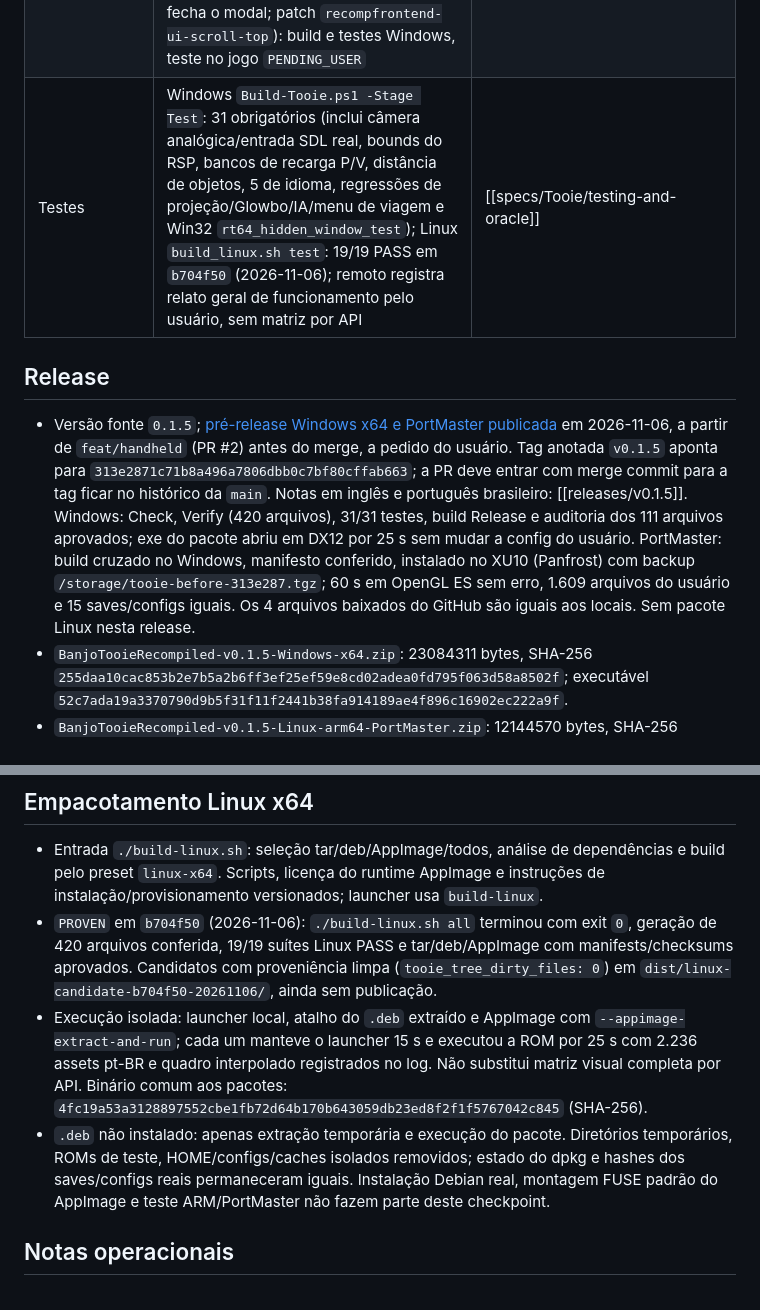
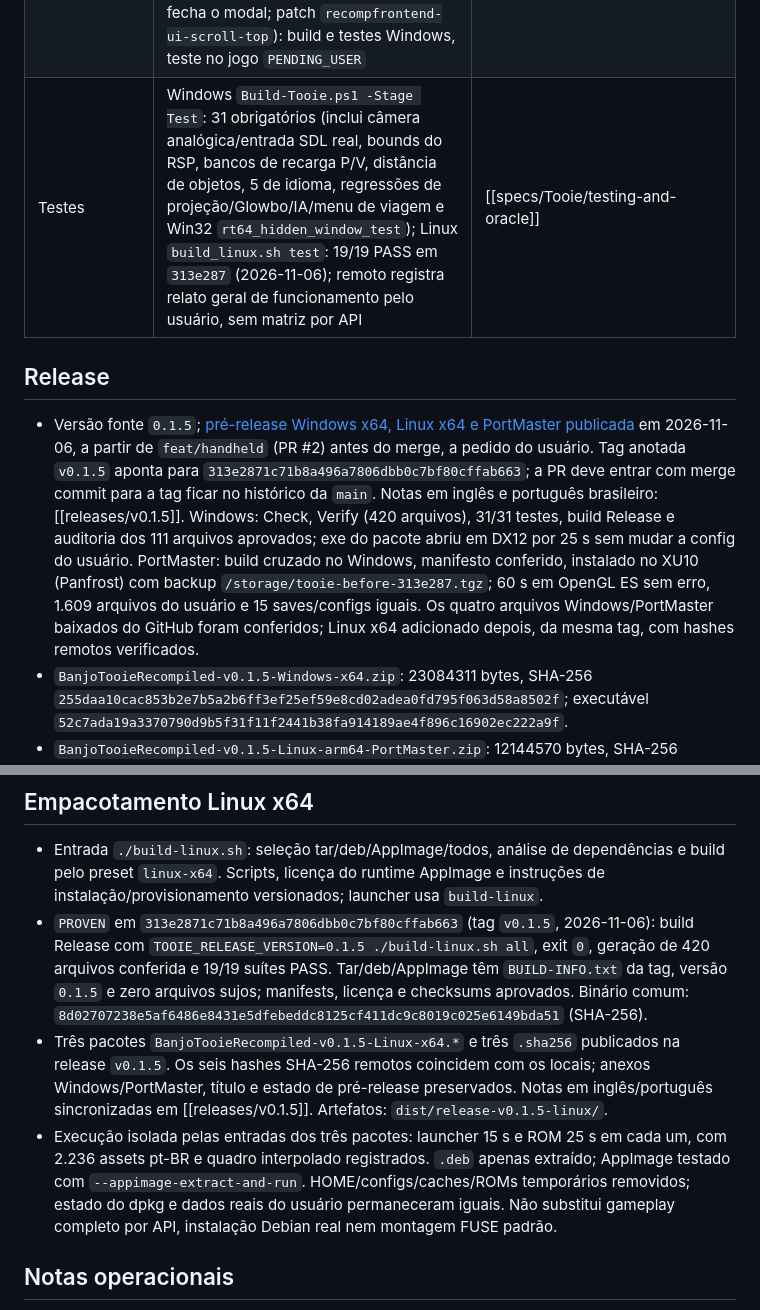
Before and after one commit to wesleytakatsu/TooieRecomp, a Markdown page: docs/HANDOFF.md, 2 parts joined by grey strips. Rendered like a GitHub page.

```diff
--- a/docs/HANDOFF.md
+++ b/docs/HANDOFF.md
@@ -31,18 +31,18 @@ validação pendente na spec de testes. Não há plano de execução ativo na ra
 | Portáteis (aarch64, PortMaster) | build atrás de `TK64_MOBILE` com TK64 em OpenGL ES (branch `feat/handheld`, PR única ainda não aberta); validado no XU10 com `libmali`; Panfrost relatado bom pelo usuário | [[specs/Tooie/handheld-portmaster]] |
 | Modding | `.rtz` e ZIP original com raiz interna RT64; cópia manual, instalação pela interface e ativação/desativação de BT Reloaded 0.1.1 validadas pelo usuário no Windows (2026-10-30); Linux e reordenação `NOT_RUN`; resto da API herdado e não validado | [[specs/Tooie/modding-and-extensions]] |
 | Dev Mode (menu ESC) | aba com aviso a aceitar; `Warp` salva, renomeia, exclui e teleporta para posições (`dev_warps.json`), inclusive entre mapas pelo `gcgoto` do jogo (posiciona 2 s depois de a fase nova carregar); validado nos demos e com save real no Windows pelo usuário; salvar com o jogo pausado (Start) `NOT_RUN`. `Cheats`: Debug Button (entrada nova dos controles, padrão R3/T) + direção do D-pad escolhida por cheat (`dev_cheats.json`); cheats `Fly` (estado de decolagem `0x23` do pad de voo) e `Breegull Blaster` (liga com `0xC8`, desliga com `0xC9` e recarrega o modelo), validados pelo usuário no Windows (2026-10-30); o Warp não anda com o Blaster ligado. Navegação do modal Warp presa ao modal (cima/baixo: posições; lados: Teleport/Rename/Delete; rolagem segue o foco; alavanca direita rola; Back/B fecha o modal; patch `recompfrontend-ui-scroll-top`): build e testes Windows, teste no jogo `PENDING_USER` | [[specs/Tooie/window-ui-and-config]], [[reverse-engineering/systems/warp-and-player-position]] |
-| Testes | Windows `Build-Tooie.ps1 -Stage Test`: 31 obrigatórios (inclui câmera analógica/entrada SDL real, bounds do RSP, bancos de recarga P/V, distância de objetos, 5 de idioma, regressões de projeção/Glowbo/IA/menu de viagem e Win32 `rt64_hidden_window_test`); Linux `build_linux.sh test`: 19/19 PASS em `b704f50` (2026-11-06); remoto registra relato geral de funcionamento pelo usuário, sem matriz por API | [[specs/Tooie/testing-and-oracle]] |
+| Testes | Windows `Build-Tooie.ps1 -Stage Test`: 31 obrigatórios (inclui câmera analógica/entrada SDL real, bounds do RSP, bancos de recarga P/V, distância de objetos, 5 de idioma, regressões de projeção/Glowbo/IA/menu de viagem e Win32 `rt64_hidden_window_test`); Linux `build_linux.sh test`: 19/19 PASS em `313e287` (2026-11-06); remoto registra relato geral de funcionamento pelo usuário, sem matriz por API | [[specs/Tooie/testing-and-oracle]] |
 
 ## Release
 
-- Versão fonte `0.1.5`; [pré-release Windows x64 e PortMaster publicada](https://github.com/wesleytakatsu/TooieRecomp/releases/tag/v0.1.5)
+- Versão fonte `0.1.5`; [pré-release Windows x64, Linux x64 e PortMaster publicada](https://github.com/wesleytakatsu/TooieRecomp/releases/tag/v0.1.5)
   em 2026-11-06, a partir de `feat/handheld` (PR #2) antes do merge, a pedido do usuário. Tag anotada `v0.1.5` aponta
   para `313e2871c71b8a496a7806dbb0c7bf80cffab663`; a PR deve entrar com merge commit para a tag ficar no histórico da
   `main`. Notas em inglês e português brasileiro: [[releases/v0.1.5]]. Windows: Check, Verify (420 arquivos), 31/31
   testes, build Release e auditoria dos 111 arquivos aprovados; exe do pacote abriu em DX12 por 25 s sem mudar a config
   do usuário. PortMaster: build cruzado no Windows, manifesto conferido, instalado no XU10 (Panfrost) com backup
   `/storage/tooie-before-313e287.tgz`; 60 s em OpenGL ES sem erro, 1.609 arquivos do usuário e 15 saves/configs iguais.
-  Os 4 arquivos baixados do GitHub são iguais aos locais. Sem pacote Linux nesta release.
+  Os quatro arquivos Windows/PortMaster baixados do GitHub foram conferidos; Linux x64 adicionado depois, da mesma tag, com hashes remotos verificados.
 - `BanjoTooieRecompiled-v0.1.5-Windows-x64.zip`: 23084311 bytes, SHA-256
   `255daa10cac853b2e7b5a2b6ff3ef25ef59e8cd02adea0fd795f063d58a8502f`; executável
   `52c7ada19a3370790d9b5f31f11f2441b38fa914189ae4f896c16902ec222a9f`.
@@ -295,16 +295,17 @@ validação pendente na spec de testes. Não há plano de execução ativo na ra
 
 - Entrada `./build-linux.sh`: seleção tar/deb/AppImage/todos, análise de dependências e build pelo preset `linux-x64`.
   Scripts, licença do runtime AppImage e instruções de instalação/provisionamento versionados; launcher usa `build-linux`.
-- `PROVEN` em `b704f50` (2026-11-06): `./build-linux.sh all` terminou com exit `0`, geração de 420 arquivos conferida,
-  19/19 suítes Linux PASS e tar/deb/AppImage com manifests/checksums aprovados. Candidatos com proveniência limpa
-  (`tooie_tree_dirty_files: 0`) em `dist/linux-candidate-b704f50-20261106/`, ainda sem publicação.
-- Execução isolada: launcher local, atalho do `.deb` extraído e AppImage com `--appimage-extract-and-run`; cada um
-  manteve o launcher 15 s e executou a ROM por 25 s com 2.236 assets pt-BR e quadro interpolado registrados no log.
-  Não substitui matriz visual completa por API. Binário comum aos pacotes:
-  `4fc19a53a3128897552cbe1fb72d64b170b643059db23ed8f2f1f5767042c845` (SHA-256).
-- `.deb` não instalado: apenas extração temporária e execução do pacote. Diretórios temporários, ROMs de teste,
-  HOME/configs/caches isolados removidos; estado do dpkg e hashes dos saves/configs reais permaneceram iguais.
-  Instalação Debian real, montagem FUSE padrão do AppImage e teste ARM/PortMaster não fazem parte deste checkpoint.
+- `PROVEN` em `313e2871c71b8a496a7806dbb0c7bf80cffab663` (tag `v0.1.5`, 2026-11-06): build Release com
+  `TOOIE_RELEASE_VERSION=0.1.5 ./build-linux.sh all`, exit `0`, geração de 420 arquivos conferida e 19/19 suítes PASS.
+  Tar/deb/AppImage têm `BUILD-INFO.txt` da tag, versão `0.1.5` e zero arquivos sujos; manifests, licença e checksums
+  aprovados. Binário comum: `8d02707238e5af6486e8431e5dfebeddc8125cf411dc9c8019c025e6149bda51` (SHA-256).
+- Três pacotes `BanjoTooieRecompiled-v0.1.5-Linux-x64.*` e três `.sha256` publicados na release `v0.1.5`.
+  Os seis hashes SHA-256 remotos coincidem com os locais; anexos Windows/PortMaster, título e estado de pré-release
+  preservados. Notas em inglês/português sincronizadas em [[releases/v0.1.5]]. Artefatos: `dist/release-v0.1.5-linux/`.
+- Execução isolada pelas entradas dos três pacotes: launcher 15 s e ROM 25 s em cada um, com 2.236 assets pt-BR e
+  quadro interpolado registrados. `.deb` apenas extraído; AppImage testado com `--appimage-extract-and-run`.
+  HOME/configs/caches/ROMs temporários removidos; estado do dpkg e dados reais do usuário permaneceram iguais.
+  Não substitui gameplay completo por API, instalação Debian real nem montagem FUSE padrão.
 
 ## Notas operacionais
 
```
Also changed, not shown: docs/releases/v0.1.5.md (+16 -12 lines).
